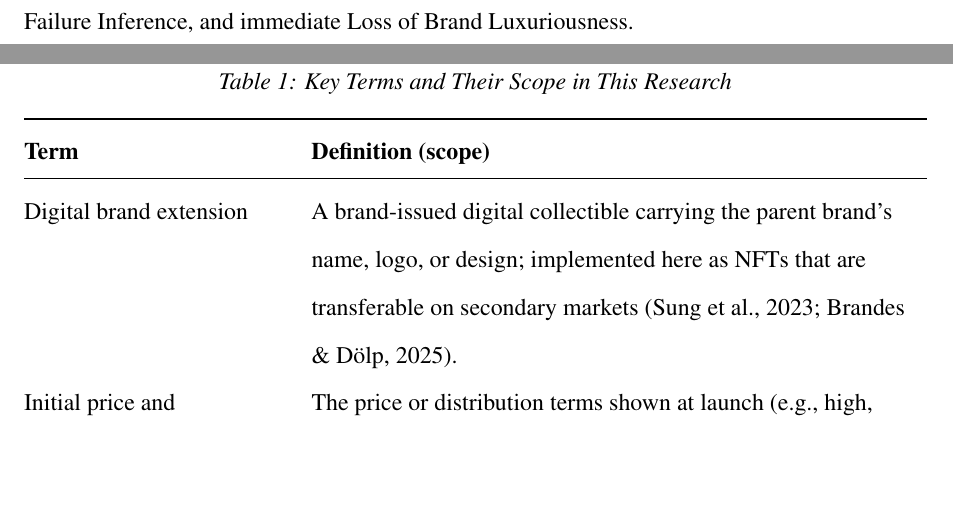
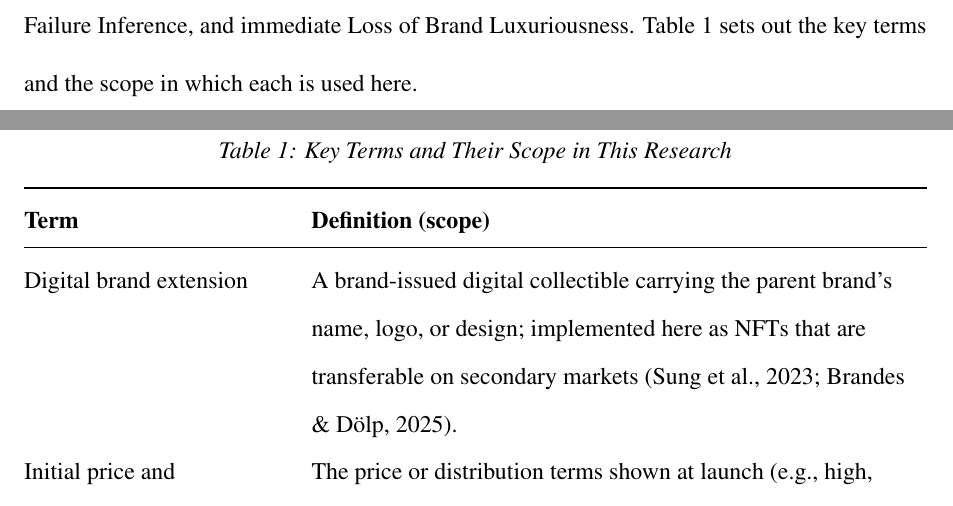
Before and after one commit to Reo-Fukuda/Reo, a LaTeX document (JPBM_Submission/01_manuscript/working/JPBM_Manuscript_round2.tex): two parts of pages 6 and 7 of 48, joined at a grey line, cut so that both start at the same text, the shorter picture padded with empty space. Compiled offline with pdfLaTeX.

Commit message:
Give Tables 1 and 5 the text callouts they were missing
Every table in the body should be referred to somewhere in the text. Table 1
(Key Terms and Their Scope) had no callout at all, and the Appendix scale
table, which numbers as Table 5, was reachable only through the phrase "the
Appendix". A closing sentence in the research-program paragraph now points to
Table 1, and the Appendix pointer carries its number. All five tables and all
four figures are now cited at least once; the document still compiles with no
non-figure errors and no overfull boxes.

```diff
--- a/JPBM_Submission/01_manuscript/working/JPBM_Manuscript_round2.tex
+++ b/JPBM_Submission/01_manuscript/working/JPBM_Manuscript_round2.tex
@@ -113,7 +113,7 @@ Information showing ``Buyers: 0'' and almost no market value is unfavorable, but
 Studies 3b and 3c test whether the Study 3a pattern changes across two concrete presentation contrasts, rather than treating them as indicators of a single moderator. Study 3b varies the extension's image: an image dominated by a central GG logo versus a bee image with a small logo, a contrast informed by brand prominence research (Han et al., 2010). Study 3c varies where the launch and its outcome information are presented: an official brand website versus a news article. We therefore report separately the contrast between the image with a central GG logo and the bee image with a small logo, and the contrast between the official brand website and the news article.
 
 % I8: Research program and contributions
-A Preliminary Field Study first describes associations between a Free/Paid classification of brand NFT collections and observed marketplace indicators, and between that classification and the VADER compound scores of X posts retrieved with collection-specific queries. Study 1 tests H1 (low versus free); Study 2 tests H2 (physical/digital $\times$ comparable price/complimentary magazine gift); Studies 3a--3c test H3a--H3c under displayed information showing zero buyers and almost no market value; a further preregistered study on favorable displayed information (Study 4) is reported as supplementary material. Together, the program combines two field datasets with six experiments (\emph{N} = 1,917), five of them preregistered. The research makes three contributions. First, it uses attribution theory to organize consumer responses to digital brand extensions while distinguishing the theoretical attribution processes from the judgments directly measured. Second, it shows that initial price and distribution information affects both initial extension evaluation and Failure Inference after buyer and market-value information is displayed. Third, it identifies two concrete presentation contrasts under which the H3a indirect pattern changes, without treating the image and source manipulations as a common construct. Throughout, the free and complimentary conditions are analyzed as the concrete implementations actually used, separating their effects on initial valuation, Failure Inference, and immediate Loss of Brand Luxuriousness.
+A Preliminary Field Study first describes associations between a Free/Paid classification of brand NFT collections and observed marketplace indicators, and between that classification and the VADER compound scores of X posts retrieved with collection-specific queries. Study 1 tests H1 (low versus free); Study 2 tests H2 (physical/digital $\times$ comparable price/complimentary magazine gift); Studies 3a--3c test H3a--H3c under displayed information showing zero buyers and almost no market value; a further preregistered study on favorable displayed information (Study 4) is reported as supplementary material. Together, the program combines two field datasets with six experiments (\emph{N} = 1,917), five of them preregistered. The research makes three contributions. First, it uses attribution theory to organize consumer responses to digital brand extensions while distinguishing the theoretical attribution processes from the judgments directly measured. Second, it shows that initial price and distribution information affects both initial extension evaluation and Failure Inference after buyer and market-value information is displayed. Third, it identifies two concrete presentation contrasts under which the H3a indirect pattern changes, without treating the image and source manipulations as a common construct. Throughout, the free and complimentary conditions are analyzed as the concrete implementations actually used, separating their effects on initial valuation, Failure Inference, and immediate Loss of Brand Luxuriousness. Table 1 sets out the key terms and the scope in which each is used here.
 
 \begin{table}[H]
 \centering
```
Also changed, not shown: JPBM_Submission/01_manuscript/working/JPBM_Manuscript_round2.tex (2 more changed lines).
